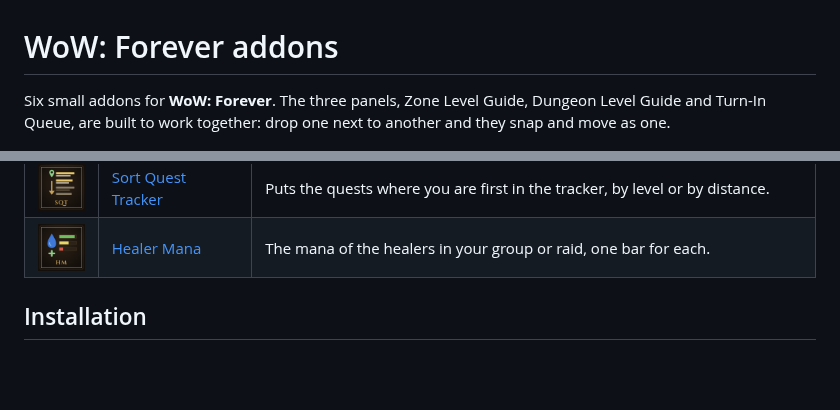
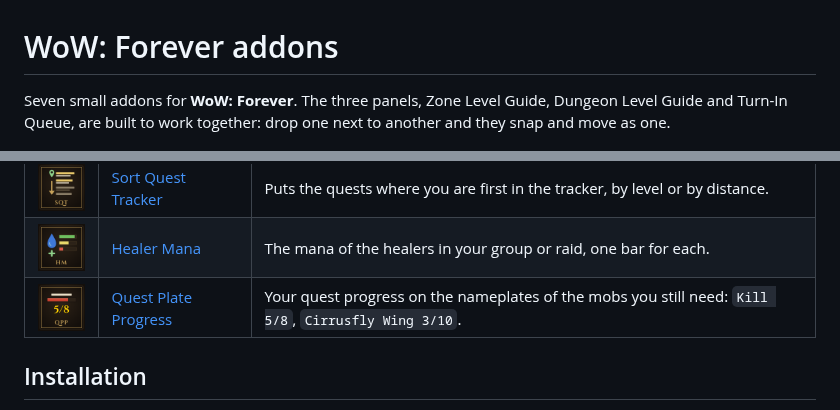
Before and after one commit to Tziera/wow-forever-addons, a Markdown page: README.md, 2 parts joined by grey strips. Rendered like a GitHub page; pictures changed too: images/logo-qpp.png (added); blank space fills up the shorter version.

Commit message:
Quest Plate Progress 1.0.0

```diff
--- a/README.md
+++ b/README.md
@@ -1,6 +1,6 @@
 # WoW: Forever addons
 
-Six small addons for **WoW: Forever**. The three panels, Zone Level Guide,
+Seven small addons for **WoW: Forever**. The three panels, Zone Level Guide,
 Dungeon Level Guide and Turn-In Queue, are built to work together: drop one
 next to another and they snap and move as one.
 
@@ -14,6 +14,7 @@ next to another and they snap and move as one.
 | <img src="images/logo-hqt.png" width="64"> | [Hide Quest Tracker](HideQuestTracker/README.md) | Fades the quest tracker out in combat, and lets clicks pass through it until it is back. |
 | <img src="images/logo-sqt.png" width="64"> | [Sort Quest Tracker](SortQuestTracker/README.md) | Puts the quests where you are first in the tracker, by level or by distance. |
 | <img src="images/logo-hm.png" width="64"> | [Healer Mana](HealerMana/README.md) | The mana of the healers in your group or raid, one bar for each. |
+| <img src="images/logo-qpp.png" width="64"> | [Quest Plate Progress](QuestPlateProgress/README.md) | Your quest progress on the nameplates of the mobs you still need: `Kill 5/8`, `Cirrusfly Wing 3/10`. |
 
 ## Installation
 
```
Also changed, not shown: QuestPlateProgress/README.md (added, +48 -0 lines), images/qpp-plates.png (added), 4 other files.
